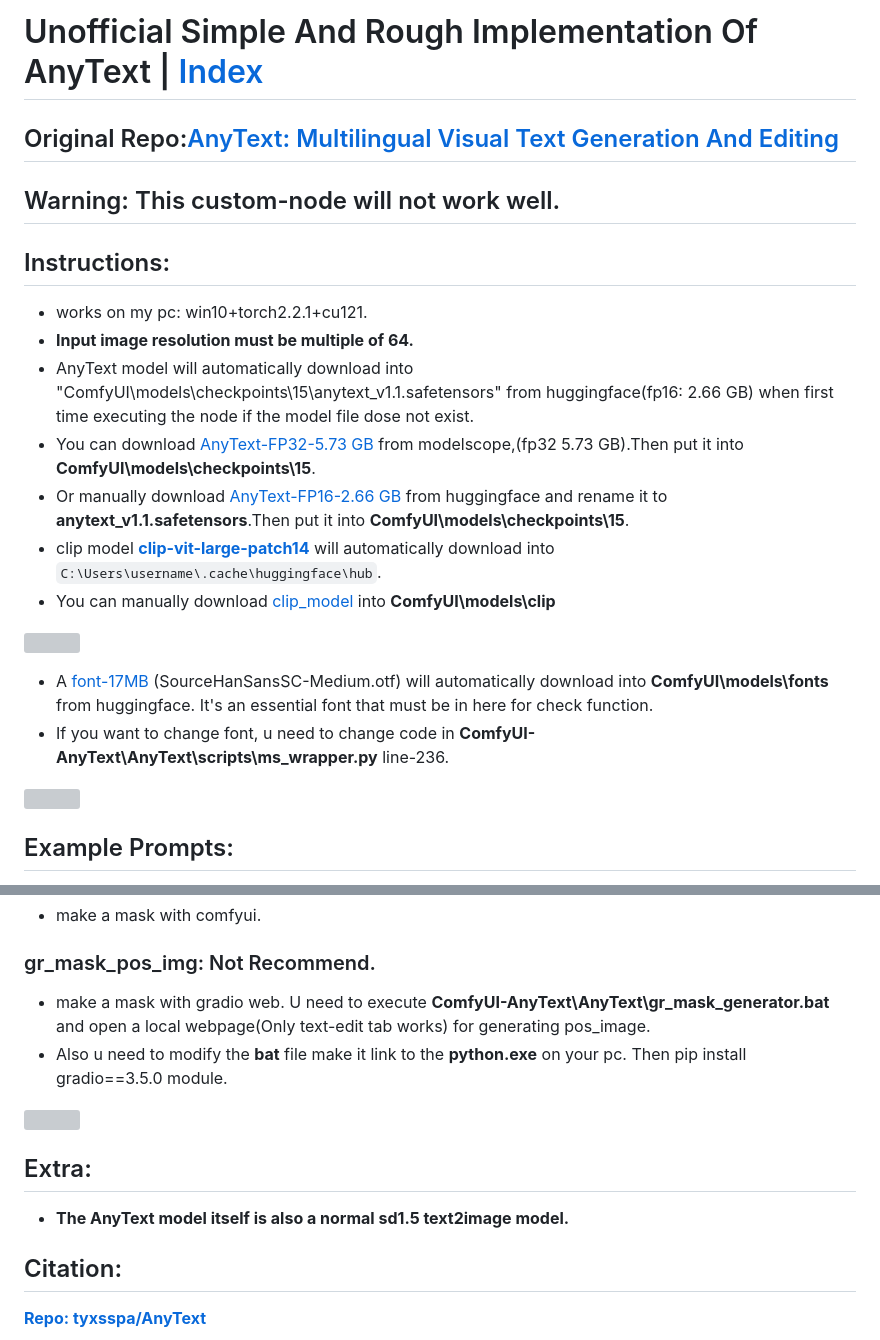
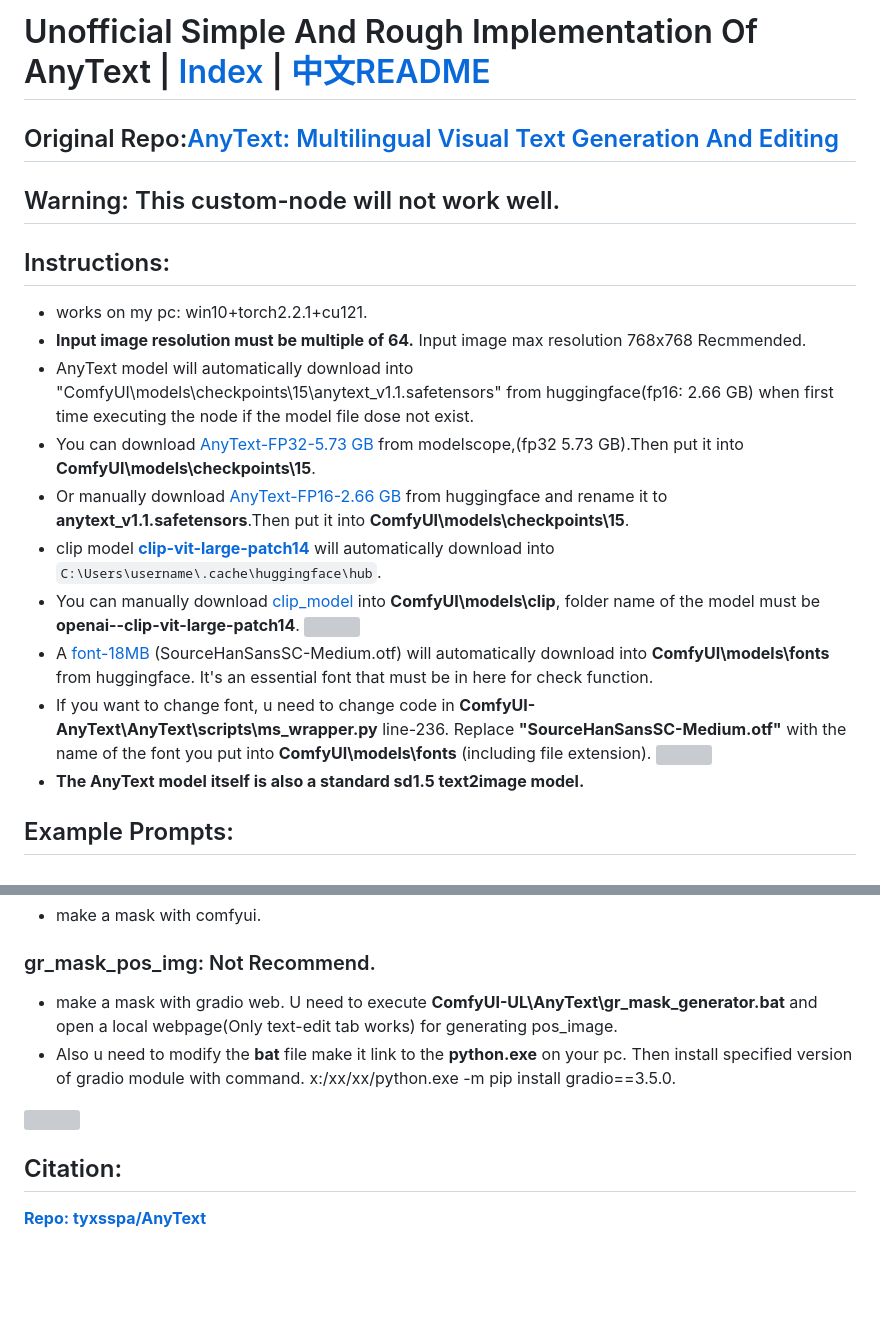
Before and after one commit to zmwv823/ComfyUI-UL, a Markdown page: AnyText/README.md, 2 parts joined by grey strips. Rendered like a GitHub page; blank space fills up the shorter version; grey boxes are pictures that could not be loaded.

Commit message:
Add chinese README for AnyText,为AnyText增加中文README.
Former-commit-id: 464154de55f85e9c38cfab48366ff69d10031a80

```diff
--- a/AnyText/README.md
+++ b/AnyText/README.md
@@ -1,4 +1,4 @@
-# Unofficial Simple And Rough Implementation Of AnyText  |   [Index](../README.md)
+# Unofficial Simple And Rough Implementation Of AnyText  |   [Index](../README.md)  |  [中文README](./README-Zh-CN.md)
 
 ## Original Repo:[AnyText: Multilingual Visual Text Generation And Editing](https://github.com/tyxsspa/AnyText)
 
@@ -7,20 +7,17 @@
 ## Instructions:
 
 - works on my pc: win10+torch2.2.1+cu121.
-- **Input image resolution must be multiple of 64.**
+- **Input image resolution must be multiple of 64.** Input image max resolution 768x768 Recmmended.
 - AnyText model will automatically download into "ComfyUI\models\checkpoints\15\anytext_v1.1.safetensors" from huggingface(fp16: 2.66 GB) when first time executing the node if the model file dose not exist.
 - You can download [AnyText-FP32-5.73 GB](https://modelscope.cn/models/iic/cv_anytext_text_generation_editing/file/view/master?fileName=anytext_v1.1.ckpt&status=2) from modelscope,(fp32 5.73 GB).Then put it into **ComfyUI\models\checkpoints\15**.
 - Or manually download [AnyText-FP16-2.66 GB](https://huggingface.co/Sanster/AnyText/blob/main/pytorch_model.fp16.safetensors) from huggingface and rename it to **anytext_v1.1.safetensors**.Then put it into **ComfyUI\models\checkpoints\15**.
 - clip model [**clip-vit-large-patch14**](https://huggingface.co/openai/clip-vit-large-patch14) will automatically download into `C:\Users\username\.cache\huggingface\hub`.
-- You can manually download [clip_model](https://huggingface.co/openai/clip-vit-large-patch14) into **ComfyUI\models\clip**
-
+- You can manually download [clip_model](https://huggingface.co/openai/clip-vit-large-patch14) into **ComfyUI\models\clip**, folder name of the model must be **openai--clip-vit-large-patch14**.
 ![](./assets/clip_model.jpg)
-
-- A [font-17MB](https://huggingface.co/Sanster/AnyText/blob/main/SourceHanSansSC-Medium.otf) (SourceHanSansSC-Medium.otf) will automatically download into **ComfyUI\models\fonts** from huggingface. It's an essential font that must be in here for check function.
-- If you want to change font, u need to change code in **ComfyUI-AnyText\AnyText\scripts\ms_wrapper.py** line-236.
-
+- A [font-18MB](https://huggingface.co/Sanster/AnyText/blob/main/SourceHanSansSC-Medium.otf) (SourceHanSansSC-Medium.otf) will automatically download into **ComfyUI\models\fonts** from huggingface. It's an essential font that must be in here for check function.
+- If you want to change font, u need to change code in **ComfyUI-AnyText\AnyText\scripts\ms_wrapper.py** line-236. Replace **"SourceHanSansSC-Medium.otf"** with the name of the font you put into **ComfyUI\models\fonts** (including file extension).
 ![](./assets/font_dir.jpg)
-
+- **The AnyText model itself is also a standard sd1.5 text2image model.**
 ## Example Prompts:
 
 - An exquisite mug with an ancient Chinese poem engraved on it, including  "花落知多少" and "夜来风雨声" and "处处闻啼鸟" and "春眠不觉晓"
@@ -54,15 +51,10 @@
 
 ### gr_mask_pos_img: Not Recommend.
 
-- make a mask with gradio web. U need to execute **ComfyUI-AnyText\AnyText\gr_mask_generator.bat** and open a local webpage(Only text-edit tab works) for generating pos_image.
-- Also u need to modify the **bat** file make it link to the **python.exe** on your pc. Then pip install gradio==3.5.0 module.
+- make a mask with gradio web. U need to execute **ComfyUI-UL\AnyText\gr_mask_generator.bat** and open a local webpage(Only text-edit tab works) for generating pos_image.
+- Also u need to modify the **bat** file make it link to the **python.exe** on your pc. Then install specified version of gradio module with command. x:/xx/xx/python.exe -m pip install gradio==3.5.0.
 
 ![](./assets/gr_mask_gen.jpg)
-
-## Extra:
-
-- **The AnyText model itself is also a normal sd1.5 text2image model.**
-
 ## Citation:
 
 **[Repo: tyxsspa/AnyText](https://github.com/tyxsspa/AnyText)**
```
Also changed, not shown: AnyText/README-Zh-CN.md (added, +73 -0 lines), AnyText/comfy_mask_pos_img.png, 1 other file.
